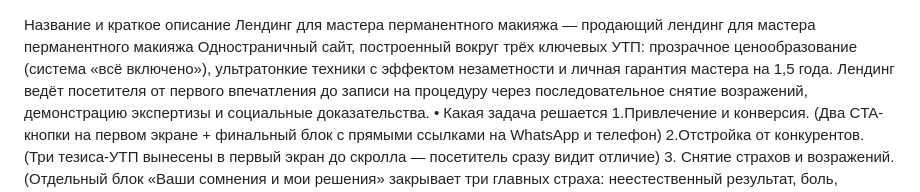
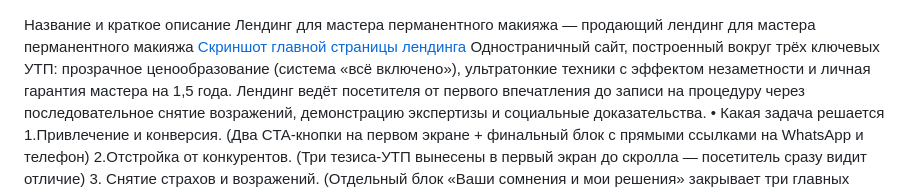
Before and after one commit to annami82019-spec/landing-permanent, a Markdown page: README.md, the part around the change. Rendered like a GitHub page.

```diff
--- a/README.md
+++ b/README.md
@@ -1,5 +1,6 @@
 Название и краткое описание
 Лендинг для мастера перманентного макияжа — продающий лендинг для мастера перманентного макияжа
+[Скриншот главной страницы лендинга](images/1.png)
 Одностраничный сайт, построенный вокруг трёх ключевых УТП: прозрачное ценообразование (система «всё включено»), ультратонкие техники с эффектом незаметности и личная гарантия мастера на 1,5 года. Лендинг ведёт посетителя от первого впечатления до записи на процедуру через последовательное снятие возражений, демонстрацию экспертизы и социальные доказательства.
 •  Какая задача решается
 1.Привлечение и конверсия. (Два CTA-кнопки на первом экране + финальный блок с прямыми ссылками на WhatsApp и телефон)
```
